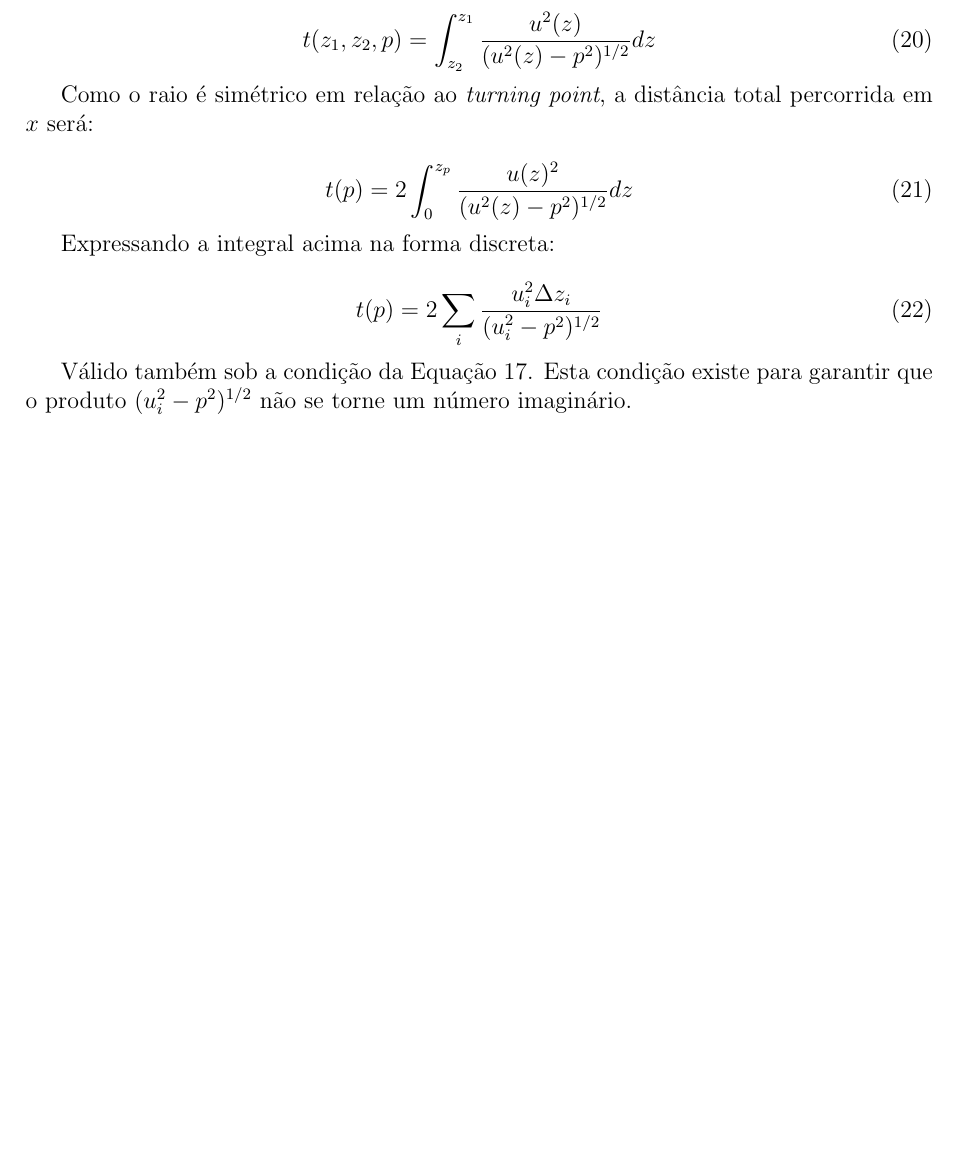
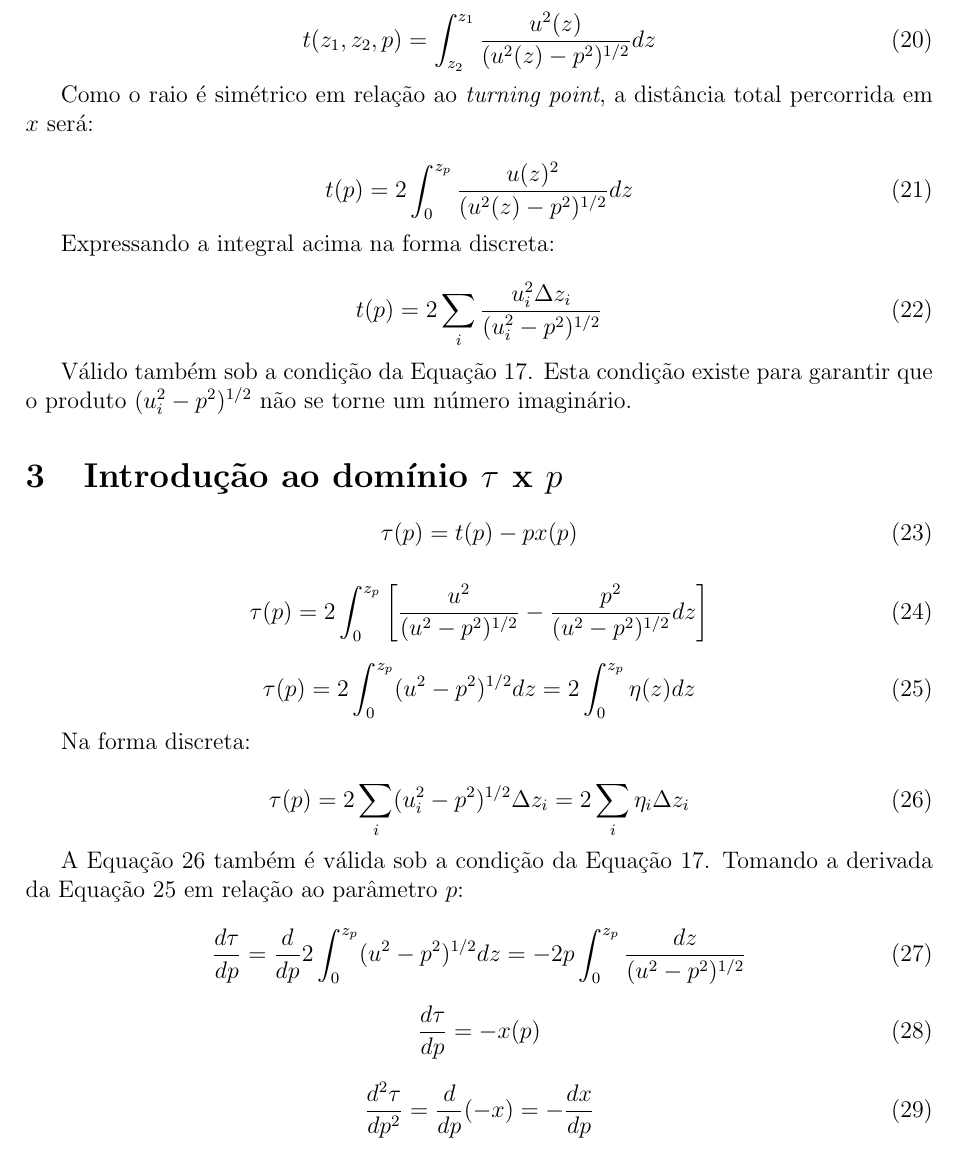
Before and after one commit to Geofisicando/introducao-teoria-raio, a LaTeX document (ondas_planas_raio.tex): part of page 3 of 3, cut so that both start at the same text, the shorter picture padded with empty space. Compiled offline with pdfLaTeX.

Commit message:
Adiciona texto sobre o domínio tau x p
Desenvolvimento matemático introdutório sobre o domínio tau x p.

```diff
--- a/ondas_planas_raio.tex
+++ b/ondas_planas_raio.tex
@@ -174,21 +174,60 @@ Integrando $t$ em $z$, de $z_1$ a $z_2$:
 Como o raio é simétrico em relação ao \textit{turning point}, a distância total percorrida em $x$ será:
 
 \begin{equation}
- \label{eq:1.20}
+ \label{eq:1.21}
  t(p)=2\int^{z_p}_{0} \frac{u(z)^2}{(u^2(z)-p^2)^{1/2}} dz
 \end{equation}
 
 Expressando a integral acima na forma discreta:
 
 \begin{equation}
- \label{eq:1.16}
+ \label{eq:1.22}
  t(p)=2\sum_i \frac{u^2_i\Delta z_i}{(u^2_i-p^2)^{1/2}}
 \end{equation}
 
 Válido também sob a condição da Equação \ref{eq:1.17}. Esta condição existe para garantir que o produto $(u^2_i-p^2)^{1/2}$
 não se torne um número imaginário.
 
+\section{Introdução ao domínio $\tau$ x $p$}
 
+\begin{equation}
+ \label{eq:1.23}
+ \tau(p) = t(p)-px(p)
+\end{equation}
 
+\begin{equation}
+ \label{eq:1.24}
+ \tau(p) = 2\int^{z_p}_{0}\left[ \frac{u^2}{(u^2-p^2)^{1/2}} - \frac{p^2}{(u^2-p^2)^{1/2}} dz \right]
+\end{equation}
+
+\begin{equation}
+ \label{eq:1.25}
+ \tau(p) = 2\int^{z_p}_{0} (u^2-p^2)^{1/2} dz = 2\int^{z_p}_{0}\eta(z)dz
+\end{equation}
+
+Na forma discreta:
+
+\begin{equation}
+ \label{eq:1.26}
+ \tau(p) = 2\sum_{i}(u^2_i-p^2)^{1/2} \Delta z_i = 2\sum_i \eta_i \Delta z_i
+\end{equation}
+
+A Equação \ref{eq:1.26} também é válida sob a condição da Equação \ref{eq:1.17}. Tomando a derivada da
+Equação \ref{eq:1.25} em relação ao parâmetro $p$:
+
+\begin{equation}
+ \label{eq:1.27}
+ \frac{d\tau}{dp} = \frac{d}{dp}2\int^{z_p}_{0} (u^2-p^2)^{1/2} dz = -2p\int^{z_p}_{0}\frac{dz}{(u^2-p^2)^{1/2}}
+\end{equation}
+
+\begin{equation}
+ \label{eq:1.28}
+ \frac{d\tau}{dp} = -x(p)
+\end{equation}
+
+\begin{equation}
+ \label{eq:1.29}
+ \frac{d^2\tau}{dp^2} = \frac{d}{dp}(-x) = -\frac{dx}{dp}
+\end{equation}
 
 \end{document}
```
Also changed, not shown: ondas_planas_raio.pdf.
